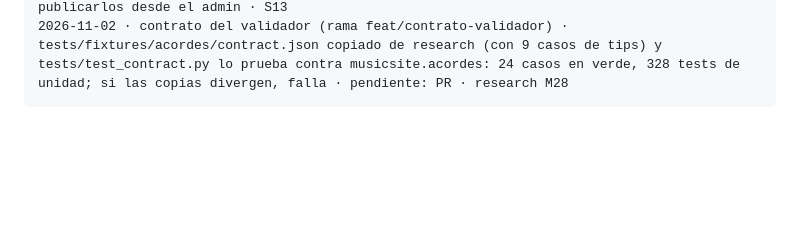
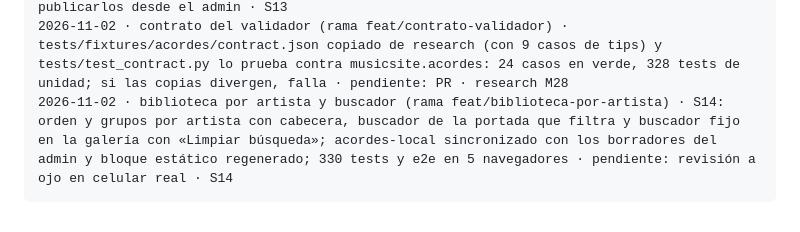
Before and after one commit to saul-music/saul-music-site, a Markdown page: docs/status.md, the part around the change. Rendered like a GitHub page; blank space fills up the shorter version.

Commit message:
docs: status de la Biblioteca por artista (S14)
Co-Authored-By: Claude Sonnet 5.5 <noreply@anthropic.com>

````diff
--- a/docs/status.md
+++ b/docs/status.md
@@ -77,4 +77,5 @@ AAAA-MM-DD · paso · qué se hizo · qué quedó pendiente · decisiones nuevas
 2026-11-02 · indicador de la cuenta inicial (misma rama, sin PR) · el botón principal muestra 1 2 3 4 durante la cuenta; la barra no crece · en el camino un `git checkout` del CSS borró estilos sin commit (bandera y parpadeo); se rehicieron y los tests los cubren · pendiente: revisión a ojo del usuario, PR y merge (S10, S11, S12)
 2026-11-02 · tips entre secciones (rama feat/tips, sin PR) · S13: línea `> Título | Texto` en la partitura, tarjeta con ícono que brilla y se despliega, validación y límites, cursor del metrónomo las ignora; tests de unidad y e2e; guía de edición con la sección «Tips» · pendiente: revisión a ojo del usuario, PR y merge, sincronizar el validador de research para publicarlos desde el admin · S13
 2026-11-02 · contrato del validador (rama feat/contrato-validador) · tests/fixtures/acordes/contract.json copiado de research (con 9 casos de tips) y tests/test_contract.py lo prueba contra musicsite.acordes: 24 casos en verde, 328 tests de unidad; si las copias divergen, falla · pendiente: PR · research M28
+2026-11-02 · biblioteca por artista y buscador (rama feat/biblioteca-por-artista) · S14: orden y grupos por artista con cabecera, buscador de la portada que filtra y buscador fijo en la galería con «Limpiar búsqueda»; acordes-local sincronizado con los borradores del admin y bloque estático regenerado; 330 tests y e2e en 5 navegadores · pendiente: revisión a ojo en celular real · S14
 ```
````
